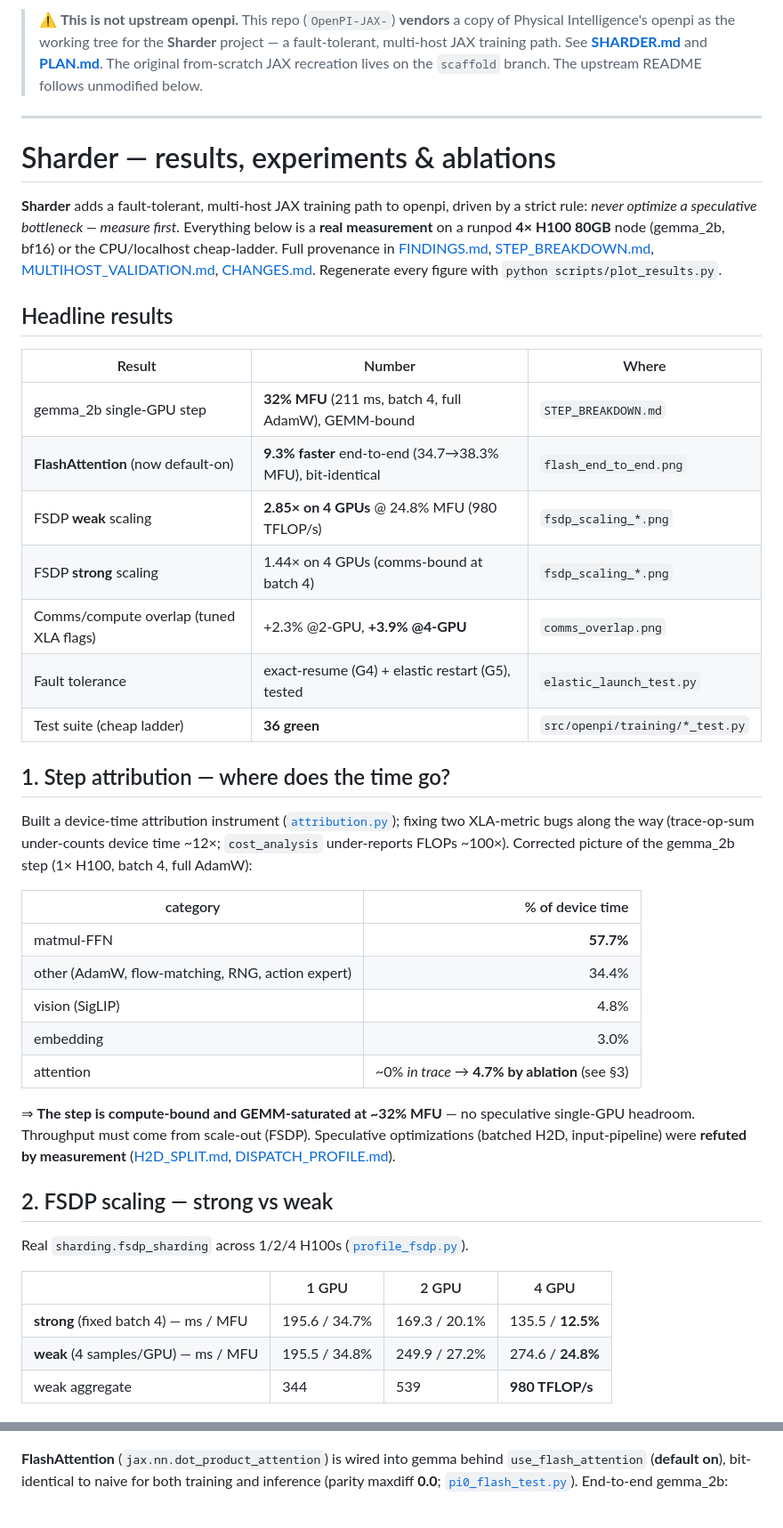
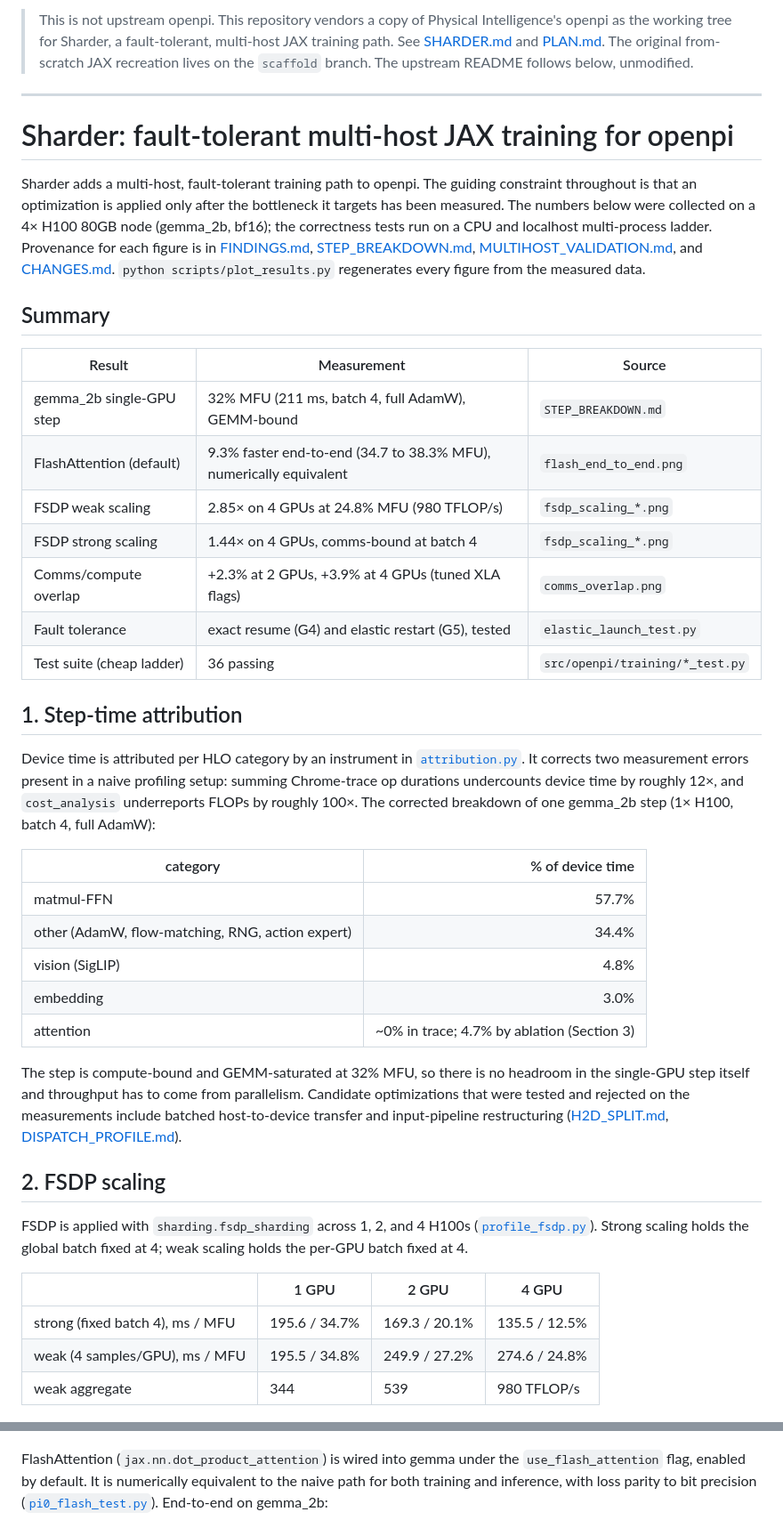
Before and after one commit to virkvarjun/OpenPI-GPU, a Markdown page: README.md, 2 parts joined by grey strips. Shown at 89% size. Drawn GitHub-style.

Commit message:
docs: rewrite Sharder README section in a plainer research voice
Declarative methods-and-results framing, remove em-dashes and rhetorical
framing, reduce emphasis. Same measurements and figures.

```diff
--- a/README.md
+++ b/README.md
@@ -1,58 +1,63 @@
 <!-- SHARDER BANNER -->
-> ⚠️ **This is not upstream openpi.** This repo (`OpenPI-JAX-`) **vendors** a copy of Physical Intelligence's
-> openpi as the working tree for the **Sharder** project — a fault-tolerant, multi-host JAX training path.
-> See **[SHARDER.md](SHARDER.md)** and **[PLAN.md](PLAN.md)**. The original from-scratch JAX recreation lives on
-> the `scaffold` branch. The upstream README follows unmodified below.
+> This is not upstream openpi. This repository vendors a copy of Physical Intelligence's openpi as the working
+> tree for Sharder, a fault-tolerant, multi-host JAX training path. See [SHARDER.md](SHARDER.md) and
+> [PLAN.md](PLAN.md). The original from-scratch JAX recreation lives on the `scaffold` branch. The upstream
+> README follows below, unmodified.
 
 ---
 
-# Sharder — results, experiments & ablations
+# Sharder: fault-tolerant multi-host JAX training for openpi
 
-**Sharder** adds a fault-tolerant, multi-host JAX training path to openpi, driven by a strict rule: *never
-optimize a speculative bottleneck — measure first.* Everything below is a **real measurement** on a runpod
-**4× H100 80GB** node (gemma_2b, bf16) or the CPU/localhost cheap-ladder. Full provenance in
-[FINDINGS.md](FINDINGS.md), [STEP_BREAKDOWN.md](STEP_BREAKDOWN.md), [MULTIHOST_VALIDATION.md](MULTIHOST_VALIDATION.md),
-[CHANGES.md](CHANGES.md). Regenerate every figure with `python scripts/plot_results.py`.
+Sharder adds a multi-host, fault-tolerant training path to openpi. The guiding constraint throughout is that an
+optimization is applied only after the bottleneck it targets has been measured. The numbers below were collected
+on a 4× H100 80GB node (gemma_2b, bf16); the correctness tests run on a CPU and localhost multi-process ladder.
+Provenance for each figure is in [FINDINGS.md](FINDINGS.md), [STEP_BREAKDOWN.md](STEP_BREAKDOWN.md),
+[MULTIHOST_VALIDATION.md](MULTIHOST_VALIDATION.md), and [CHANGES.md](CHANGES.md).
+`python scripts/plot_results.py` regenerates every figure from the measured data.
 
-## Headline results
+## Summary
 
-| Result | Number | Where |
+| Result | Measurement | Source |
 |---|---|---|
-| gemma_2b single-GPU step | **32% MFU** (211 ms, batch 4, full AdamW), GEMM-bound | `STEP_BREAKDOWN.md` |
-| **FlashAttention** (now default-on) | **9.3% faster** end-to-end (34.7→38.3% MFU), bit-identical | `flash_end_to_end.png` |
-| FSDP **weak** scaling | **2.85× on 4 GPUs** @ 24.8% MFU (980 TFLOP/s) | `fsdp_scaling_*.png` |
-| FSDP **strong** scaling | 1.44× on 4 GPUs (comms-bound at batch 4) | `fsdp_scaling_*.png` |
-| Comms/compute overlap (tuned XLA flags) | +2.3% @2-GPU, **+3.9% @4-GPU** | `comms_overlap.png` |
-| Fault tolerance | exact-resume (G4) + elastic restart (G5), tested | `elastic_launch_test.py` |
-| Test suite (cheap ladder) | **36 green** | `src/openpi/training/*_test.py` |
+| gemma_2b single-GPU step | 32% MFU (211 ms, batch 4, full AdamW), GEMM-bound | `STEP_BREAKDOWN.md` |
+| FlashAttention (default) | 9.3% faster end-to-end (34.7 to 38.3% MFU), numerically equivalent | `flash_end_to_end.png` |
+| FSDP weak scaling | 2.85× on 4 GPUs at 24.8% MFU (980 TFLOP/s) | `fsdp_scaling_*.png` |
+| FSDP strong scaling | 1.44× on 4 GPUs, comms-bound at batch 4 | `fsdp_scaling_*.png` |
+| Comms/compute overlap | +2.3% at 2 GPUs, +3.9% at 4 GPUs (tuned XLA flags) | `comms_overlap.png` |
+| Fault tolerance | exact resume (G4) and elastic restart (G5), tested | `elastic_launch_test.py` |
+| Test suite (cheap ladder) | 36 passing | `src/openpi/training/*_test.py` |
 
-## 1. Step attribution — where does the time go?
+## 1. Step-time attribution
 
-Built a device-time attribution instrument ([`attribution.py`](src/openpi/training/attribution.py)); fixing two
-XLA-metric bugs along the way (trace-op-sum under-counts device time ~12×; `cost_analysis` under-reports FLOPs
-~100×). Corrected picture of the gemma_2b step (1× H100, batch 4, full AdamW):
+Device time is attributed per HLO category by an instrument in
+[`attribution.py`](src/openpi/training/attribution.py). It corrects two measurement errors present in a naive
+profiling setup: summing Chrome-trace op durations undercounts device time by roughly 12×, and `cost_analysis`
+underreports FLOPs by roughly 100×. The corrected breakdown of one gemma_2b step (1× H100, batch 4, full AdamW):
 
 | category | % of device time |
 |---|---:|
-| matmul-FFN | **57.7%** |
+| matmul-FFN | 57.7% |
 | other (AdamW, flow-matching, RNG, action expert) | 34.4% |
 | vision (SigLIP) | 4.8% |
 | embedding | 3.0% |
-| attention | ~0% *in trace* → **4.7% by ablation** (see §3) |
+| attention | ~0% in trace; 4.7% by ablation (Section 3) |
 
-⇒ **The step is compute-bound and GEMM-saturated at ~32% MFU** — no speculative single-GPU headroom. Throughput
-must come from scale-out (FSDP). Speculative optimizations (batched H2D, input-pipeline) were **refuted by
-measurement** ([H2D_SPLIT.md](H2D_SPLIT.md), [DISPATCH_PROFILE.md](DISPATCH_PROFILE.md)).
+The step is compute-bound and GEMM-saturated at 32% MFU, so there is no headroom in the single-GPU step itself
+and throughput has to come from parallelism. Candidate optimizations that were tested and rejected on the
+measurements include batched host-to-device transfer and input-pipeline restructuring
+([H2D_SPLIT.md](H2D_SPLIT.md), [DISPATCH_PROFILE.md](DISPATCH_PROFILE.md)).
 
-## 2. FSDP scaling — strong vs weak
+## 2. FSDP scaling
 
-Real `sharding.fsdp_sharding` across 1/2/4 H100s ([`profile_fsdp.py`](scripts/profile_fsdp.py)).
+FSDP is applied with `sharding.fsdp_sharding` across 1, 2, and 4 H100s
+([`profile_fsdp.py`](scripts/profile_fsdp.py)). Strong scaling holds the global batch fixed at 4; weak scaling
+holds the per-GPU batch fixed at 4.
 
 | | 1 GPU | 2 GPU | 4 GPU |
 |---|---|---|---|
-| **strong** (fixed batch 4) — ms / MFU | 195.6 / 34.7% | 169.3 / 20.1% | 135.5 / **12.5%** |
-| **weak** (4 samples/GPU) — ms / MFU | 195.5 / 34.8% | 249.9 / 27.2% | 274.6 / **24.8%** |
-| weak aggregate | 344 | 539 | **980 TFLOP/s** |
+| strong (fixed batch 4), ms / MFU | 195.6 / 34.7% | 169.3 / 20.1% | 135.5 / 12.5% |
+| weak (4 samples/GPU), ms / MFU | 195.5 / 34.8% | 249.9 / 27.2% | 274.6 / 24.8% |
+| weak aggregate | 344 | 539 | 980 TFLOP/s |
 
 ![FSDP step time](figures/fsdp_scaling_time.png)
 ![FSDP throughput](figures/fsdp_scaling_throughput.png)
@@ -75,9 +82,9 @@ grows ~seq² and crosses the "worth fusing" gate past ~2k tokens:
 
 ![Attention vs sequence](figures/attention_vs_seq.png)
 
-**FlashAttention** (`jax.nn.dot_product_attention`) is wired into gemma behind `use_flash_attention` (**default
-on**), bit-identical to naive for both training and inference (parity maxdiff **0.0**;
-[`pi0_flash_test.py`](src/openpi/models/pi0_flash_test.py)). End-to-end gemma_2b:
+FlashAttention (`jax.nn.dot_product_attention`) is wired into gemma under the `use_flash_attention` flag, enabled
+by default. It is numerically equivalent to the naive path for both training and inference, with loss parity to
+bit precision ([`pi0_flash_test.py`](src/openpi/models/pi0_flash_test.py)). End-to-end on gemma_2b:
 
 ![FlashAttention end-to-end](figures/flash_end_to_end.png)
 
```
Also changed, not shown: other parts of README.md (+44 -35 lines).
